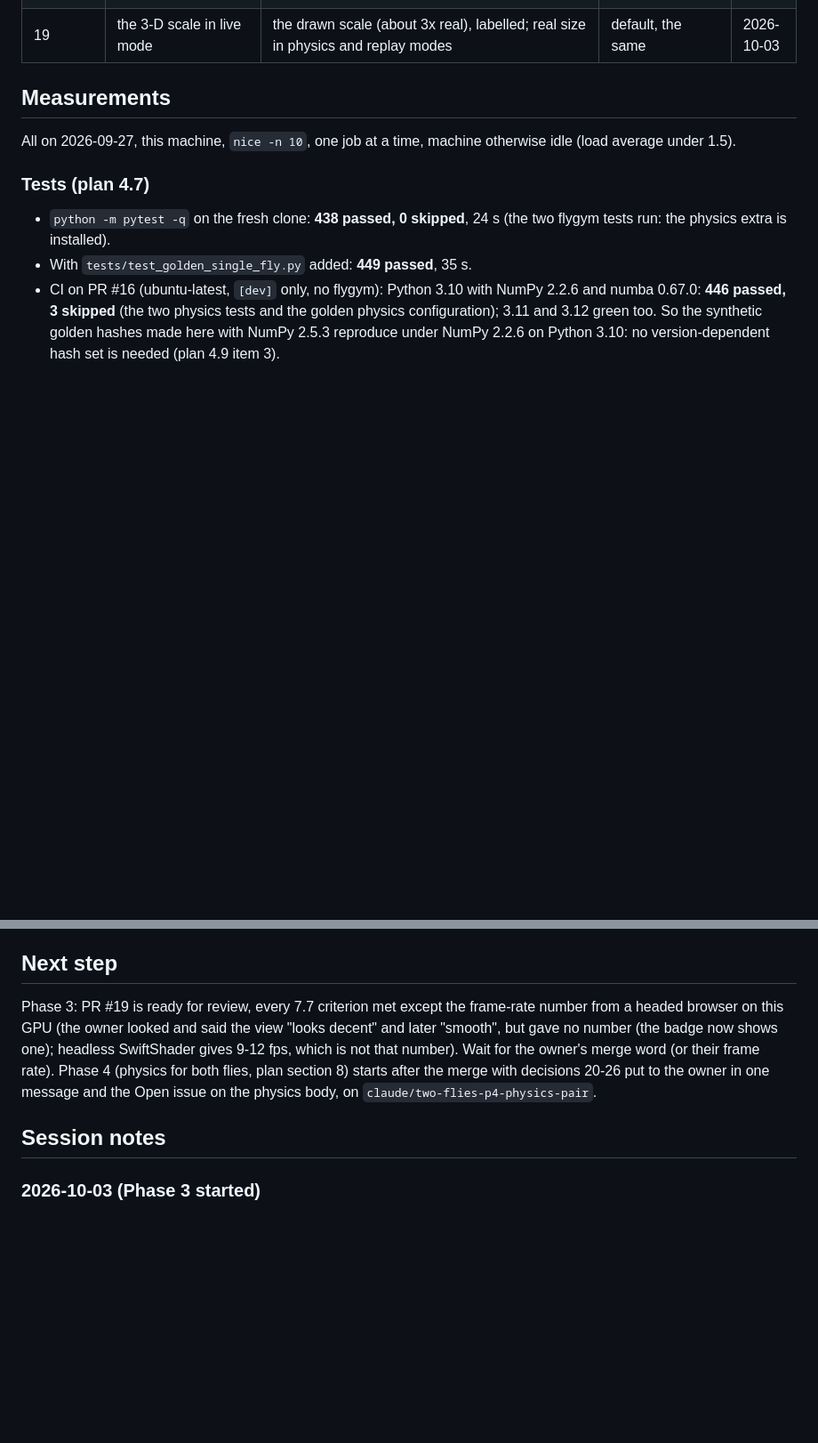
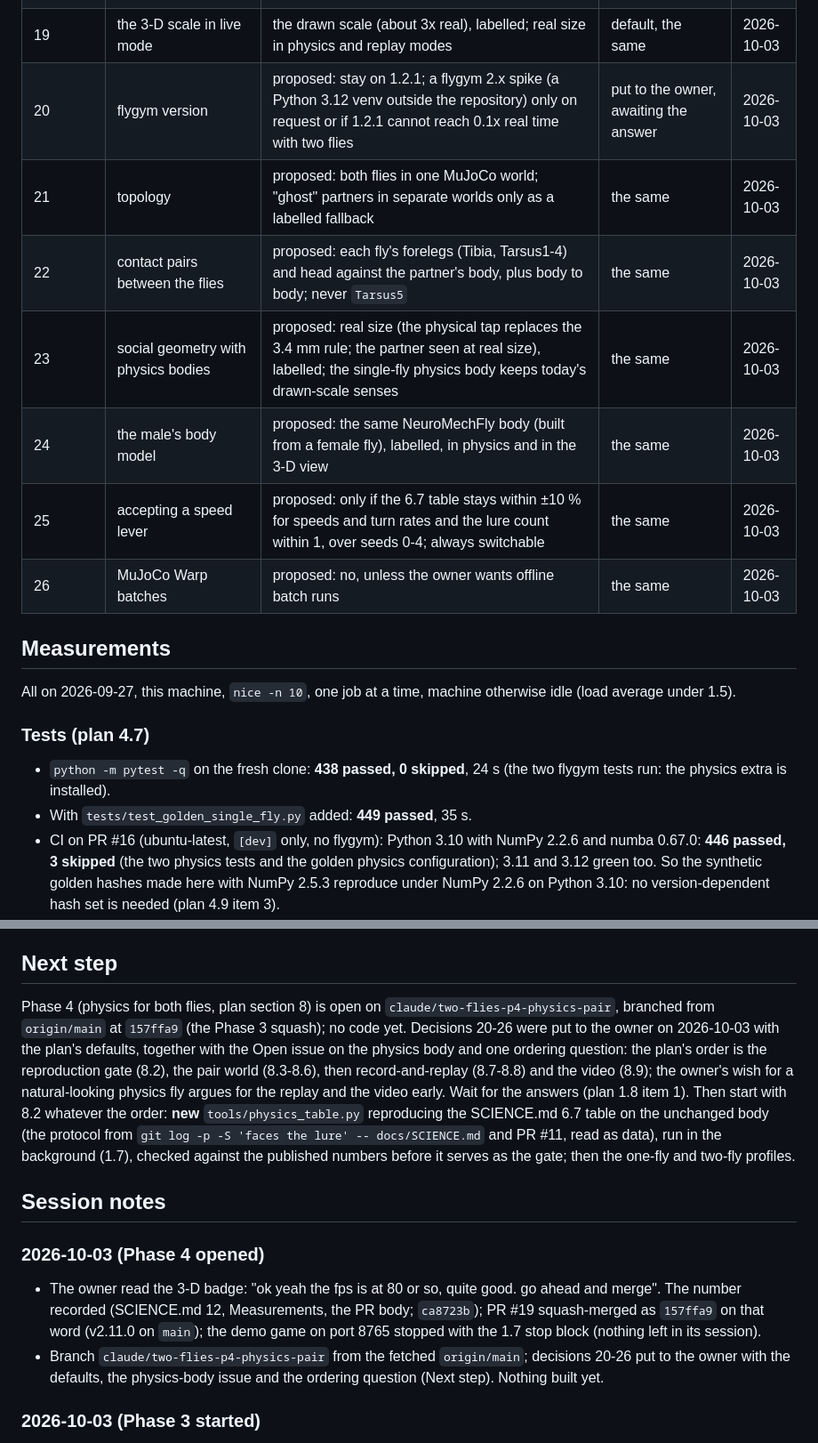
Before and after one commit to advaitsridhar/FruitFly, a Markdown page: docs/TWO_FLIES_PROGRESS.md, 2 parts joined by grey strips. Shown at 89% size. GitHub-like rendering; blank space fills up the shorter version.

Commit message:
The log opens Phase 4: PR #19 merged, the branch from main, decisions 20-26 put to the owner
Co-Authored-By: Claude Fable 5.1 <noreply@anthropic.com>
Claude-Session: https://claude.ai/code/session_01GANur8BLhnbeENpFKF2LHG

```diff
--- a/docs/TWO_FLIES_PROGRESS.md
+++ b/docs/TWO_FLIES_PROGRESS.md
@@ -68,6 +69,13 @@ Plan: docs/TWO_FLIES_PLAN.md. Newest session notes first.
 | 17 | where the GPU brains live | one GPU child process holding both brains; the game process stays on the CPU; the re-test child always uses the CPU | default, the same | 2026-10-01 |
 | 18 | the fly meshes | ship a decimated GLB (about 3 MB or less) with its Apache-2.0 licence and a notice of changes; otherwise build on first use from the installed flygym | default; the owner: "merge and go with defaults" | 2026-10-03 |
 | 19 | the 3-D scale in live mode | the drawn scale (about 3x real), labelled; real size in physics and replay modes | default, the same | 2026-10-03 |
+| 20 | flygym version | proposed: stay on 1.2.1; a flygym 2.x spike (a Python 3.12 venv outside the repository) only on request or if 1.2.1 cannot reach 0.1x real time with two flies | put to the owner, awaiting the answer | 2026-10-03 |
+| 21 | topology | proposed: both flies in one MuJoCo world; "ghost" partners in separate worlds only as a labelled fallback | the same | 2026-10-03 |
+| 22 | contact pairs between the flies | proposed: each fly's forelegs (Tibia, Tarsus1-4) and head against the partner's body, plus body to body; never `Tarsus5` | the same | 2026-10-03 |
+| 23 | social geometry with physics bodies | proposed: real size (the physical tap replaces the 3.4 mm rule; the partner seen at real size), labelled; the single-fly physics body keeps today's drawn-scale senses | the same | 2026-10-03 |
+| 24 | the male's body model | proposed: the same NeuroMechFly body (built from a female fly), labelled, in physics and in the 3-D view | the same | 2026-10-03 |
+| 25 | accepting a speed lever | proposed: only if the 6.7 table stays within ±10 % for speeds and turn rates and the lure count within 1, over seeds 0-4; always switchable | the same | 2026-10-03 |
+| 26 | MuJoCo Warp batches | proposed: no, unless the owner wants offline batch runs | the same | 2026-10-03 |
 
 ## Measurements
 All on 2026-09-27, this machine, `nice -n 10`, one job at a time, machine otherwise idle (load average under 1.5).
@@ -428,12 +436,23 @@ size and whether the brain map was open were not recorded): the 7.7 target of 50
   would be a new hand-built controller: ask the owner before adding one.
 
 ## Next step
-Phase 3: PR #19 is ready for review, every 7.7 criterion met except the frame-rate number from a headed browser on this GPU (the owner
-looked and said the view "looks decent" and later "smooth", but gave no number (the badge now shows one); headless SwiftShader gives 9-12 fps, which is not that number). Wait for
-the owner's merge word (or their frame rate). Phase 4 (physics for both flies, plan section 8) starts after the merge with decisions
-20-26 put to the owner in one message and the Open issue on the physics body, on `claude/two-flies-p4-physics-pair`.
+Phase 4 (physics for both flies, plan section 8) is open on `claude/two-flies-p4-physics-pair`, branched from `origin/main` at `157ffa9`
+(the Phase 3 squash); no code yet. Decisions 20-26 were put to the owner on 2026-10-03 with the plan's defaults, together with the
+Open issue on the physics body and one ordering question: the plan's order is the reproduction gate (8.2), the pair world (8.3-8.6),
+then record-and-replay (8.7-8.8) and the video (8.9); the owner's wish for a natural-looking physics fly argues for the replay and
+the video early. Wait for the answers (plan 1.8 item 1). Then start with 8.2 whatever the order: **new** `tools/physics_table.py`
+reproducing the SCIENCE.md 6.7 table on the unchanged body (the protocol from `git log -p -S 'faces the lure' -- docs/SCIENCE.md`
+and PR #11, read as data), run in the background (1.7), checked against the published numbers before it serves as the gate; then
+the one-fly and two-fly profiles.
 
 ## Session notes
+### 2026-10-03 (Phase 4 opened)
+- The owner read the 3-D badge: "ok yeah the fps is at 80 or so, quite good. go ahead and merge". The number recorded (SCIENCE.md 12,
+  Measurements, the PR body; `ca8723b`); PR #19 squash-merged as `157ffa9` on that word (v2.11.0 on `main`); the demo game on port 8765
+  stopped with the 1.7 stop block (nothing left in its session).
+- Branch `claude/two-flies-p4-physics-pair` from the fetched `origin/main`; decisions 20-26 put to the owner with the defaults, the
+  physics-body issue and the ordering question (Next step). Nothing built yet.
+
 ### 2026-10-03 (Phase 3 started)
 - PR #18 squash-merged as `63681db` on the owner's word ("merge and go with defaults"); branch `claude/two-flies-p3-3d-view` from the
   fetched `origin/main`. Decisions 18-19 recorded with their defaults.
```
Also changed, not shown: other parts of docs/TWO_FLIES_PROGRESS.md (+2 -1 lines).
